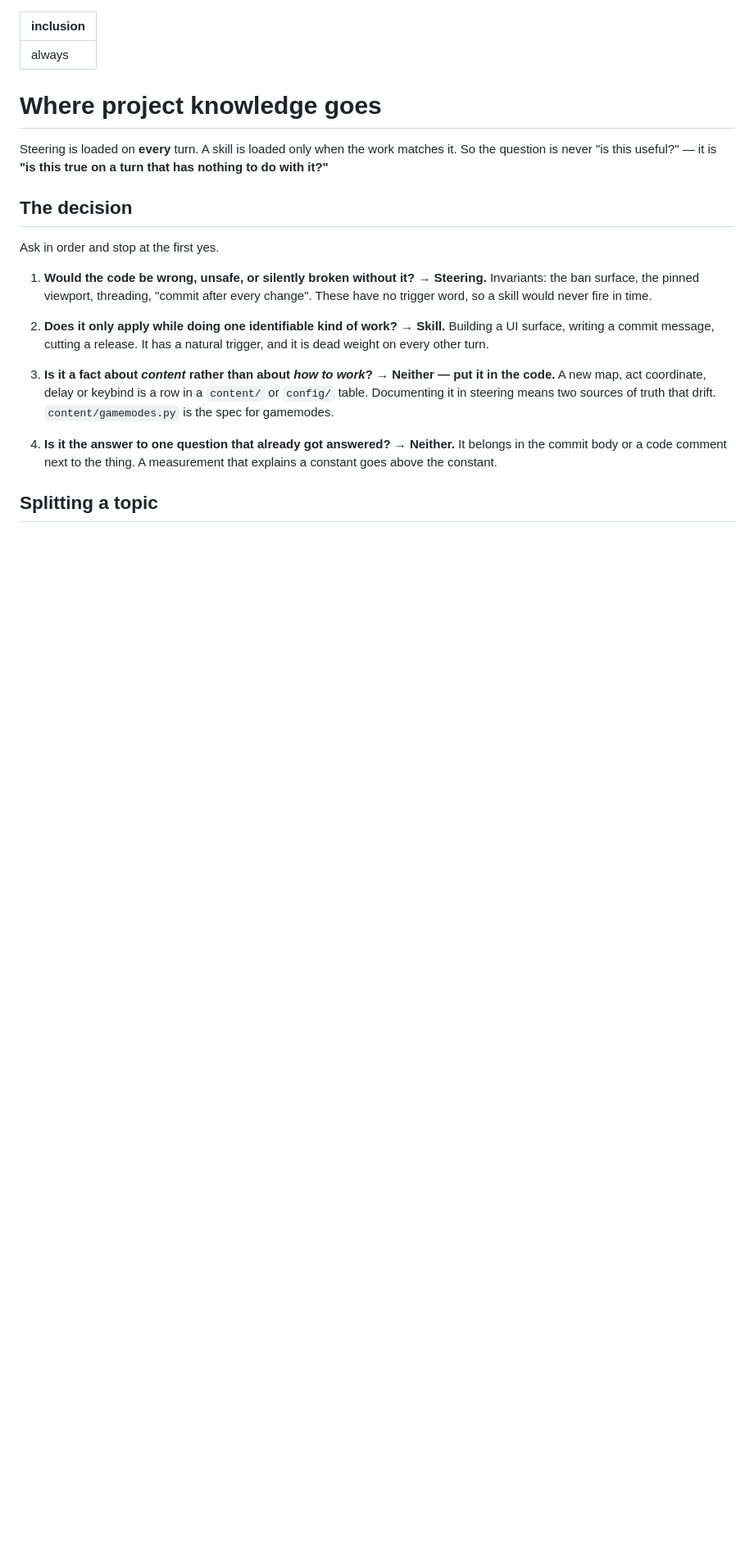
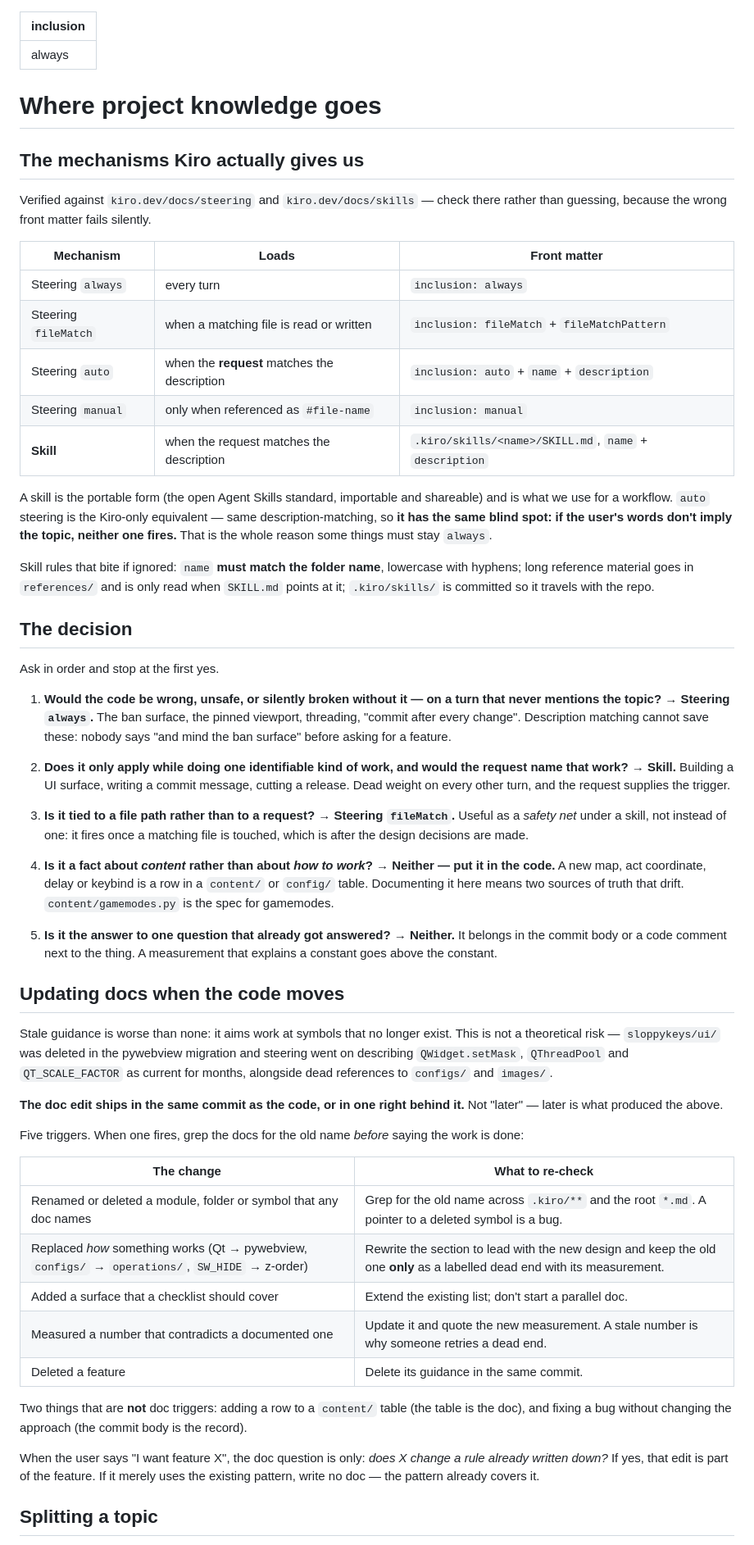
Before and after one commit to Davekb1976/SloppyKeys, a Markdown page: .kiro/steering/kiro-conventions.md, the part around one of its changes. Shown at 82% size. GitHub-like rendering; blank space fills up the shorter version.

Commit message:
docs(steering): correct the skill layout and the inclusion modes
Written from inference and wrong twice: reference material belongs in references/, not beside SKILL.md, and steering has auto and fileMatch modes that were reported as not existing. Verified against kiro.dev/docs/steering and /skills. Adds the doc-drift triggers that the Qt staleness would have caught, and records why the commit policy cannot be description-matched — its trigger is a state of the work, not a phrase in the request.

```diff
--- a/.kiro/steering/kiro-conventions.md
+++ b/.kiro/steering/kiro-conventions.md
@@ -4,30 +4,83 @@ inclusion: always
 
 # Where project knowledge goes
 
-Steering is loaded on **every** turn. A skill is loaded only when the work matches it. So
-the question is never "is this useful?" — it is **"is this true on a turn that has nothing
-to do with it?"**
+## The mechanisms Kiro actually gives us
+
+Verified against `kiro.dev/docs/steering` and `kiro.dev/docs/skills` — check there rather
+than guessing, because the wrong front matter fails silently.
+
+| Mechanism | Loads | Front matter |
+|---|---|---|
+| Steering `always` | every turn | `inclusion: always` |
+| Steering `fileMatch` | when a matching file is read or written | `inclusion: fileMatch` + `fileMatchPattern` |
+| Steering `auto` | when the **request** matches the description | `inclusion: auto` + `name` + `description` |
+| Steering `manual` | only when referenced as `#file-name` | `inclusion: manual` |
+| **Skill** | when the request matches the description | `.kiro/skills/<name>/SKILL.md`, `name` + `description` |
+
+A skill is the portable form (the open Agent Skills standard, importable and shareable) and
+is what we use for a workflow. `auto` steering is the Kiro-only equivalent — same
+description-matching, so **it has the same blind spot: if the user's words don't imply the
+topic, neither one fires.** That is the whole reason some things must stay `always`.
+
+Skill rules that bite if ignored: `name` **must match the folder name**, lowercase with
+hyphens; long reference material goes in `references/` and is only read when `SKILL.md`
+points at it; `.kiro/skills/` is committed so it travels with the repo.
 
 ## The decision
 
 Ask in order and stop at the first yes.
 
-1. **Would the code be wrong, unsafe, or silently broken without it?**
-   → **Steering.** Invariants: the ban surface, the pinned viewport, threading, "commit
-   after every change". These have no trigger word, so a skill would never fire in time.
+1. **Would the code be wrong, unsafe, or silently broken without it — on a turn that never
+   mentions the topic?**
+   → **Steering `always`.** The ban surface, the pinned viewport, threading, "commit after
+   every change". Description matching cannot save these: nobody says "and mind the ban
+   surface" before asking for a feature.
 
-2. **Does it only apply while doing one identifiable kind of work?**
-   → **Skill.** Building a UI surface, writing a commit message, cutting a release. It has
-   a natural trigger, and it is dead weight on every other turn.
+2. **Does it only apply while doing one identifiable kind of work, and would the request
+   name that work?**
+   → **Skill.** Building a UI surface, writing a commit message, cutting a release. Dead
+   weight on every other turn, and the request supplies the trigger.
 
-3. **Is it a fact about *content* rather than about *how to work*?**
+3. **Is it tied to a file path rather than to a request?**
+   → **Steering `fileMatch`.** Useful as a *safety net* under a skill, not instead of one:
+   it fires once a matching file is touched, which is after the design decisions are made.
+
+4. **Is it a fact about *content* rather than about *how to work*?**
    → **Neither — put it in the code.** A new map, act coordinate, delay or keybind is a row
-   in a `content/` or `config/` table. Documenting it in steering means two sources of
-   truth that drift. `content/gamemodes.py` is the spec for gamemodes.
+   in a `content/` or `config/` table. Documenting it here means two sources of truth that
+   drift. `content/gamemodes.py` is the spec for gamemodes.
 
-4. **Is it the answer to one question that already got answered?**
+5. **Is it the answer to one question that already got answered?**
    → **Neither.** It belongs in the commit body or a code comment next to the thing. A
    measurement that explains a constant goes above the constant.
 
+## Updating docs when the code moves
+
+Stale guidance is worse than none: it aims work at symbols that no longer exist. This is not
+a theoretical risk — `sloppykeys/ui/` was deleted in the pywebview migration and steering
+went on describing `QWidget.setMask`, `QThreadPool` and `QT_SCALE_FACTOR` as current for
+months, alongside dead references to `configs/` and `images/`.
+
+**The doc edit ships in the same commit as the code, or in one right behind it.** Not "later"
+— later is what produced the above.
+
+Five triggers. When one fires, grep the docs for the old name *before* saying the work is
+done:
+
+| The change | What to re-check |
+|---|---|
+| Renamed or deleted a module, folder or symbol that any doc names | Grep for the old name across `.kiro/**` and the root `*.md`. A pointer to a deleted symbol is a bug. |
+| Replaced *how* something works (Qt → pywebview, `configs/` → `operations/`, `SW_HIDE` → z-order) | Rewrite the section to lead with the new design and keep the old one **only** as a labelled dead end with its measurement. |
+| Added a surface that a checklist should cover | Extend the existing list; don't start a parallel doc. |
+| Measured a number that contradicts a documented one | Update it and quote the new measurement. A stale number is why someone retries a dead end. |
+| Deleted a feature | Delete its guidance in the same commit. |
+
+Two things that are **not** doc triggers: adding a row to a `content/` table (the table is
+the doc), and fixing a bug without changing the approach (the commit body is the record).
+
+When the user says "I want feature X", the doc question is only: *does X change a rule
+already written down?* If yes, that edit is part of the feature. If it merely uses the
+existing pattern, write no doc — the pattern already covers it.
+
 ## Splitting a topic
 
```
Also changed, not shown: other parts of .kiro/steering/kiro-conventions.md (+25 -4 lines), 3 other files.
